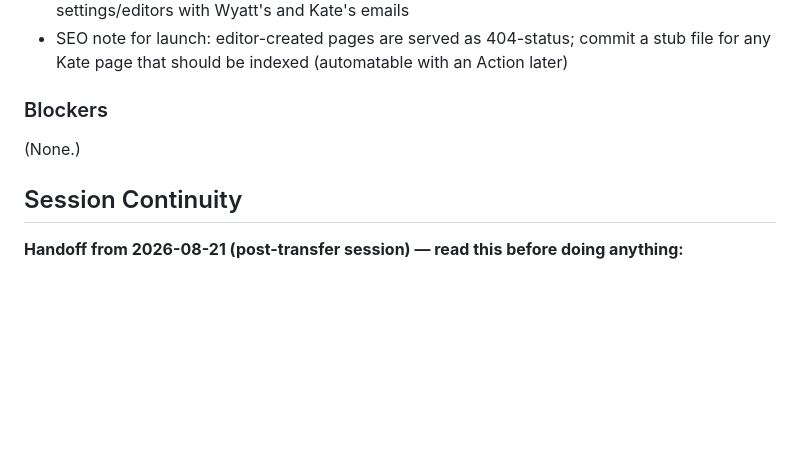
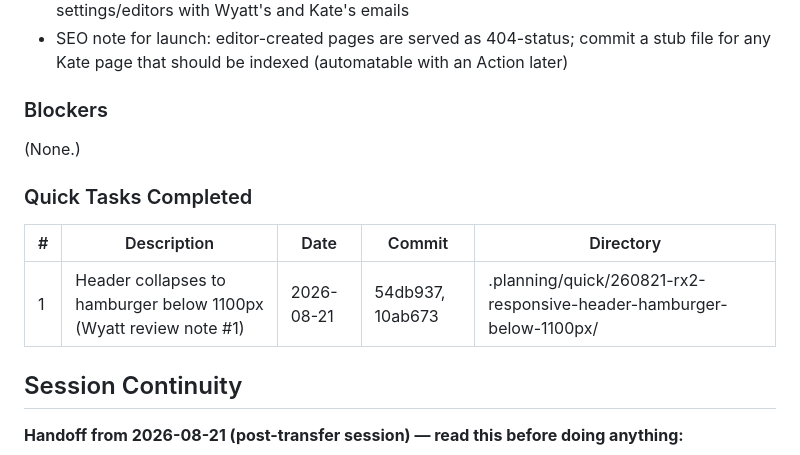
Before and after one commit to global-forgiveness-movement/forgiveness-platform, a Markdown page: .planning/STATE.md, the part around the change. GitHub-like rendering; blank space fills up the shorter version.

Commit message:
docs(quick-260821-rx2): plan, summary, state — responsive header task
Co-Authored-By: Claude <noreply@anthropic.com>
Claude-Session: https://claude.ai/code/session_01PApVCM8L3Ajo64co1L5S4s

```diff
--- a/.planning/STATE.md
+++ b/.planning/STATE.md
@@ -81,6 +81,12 @@ on 2026-08-21.
 
 (None.)
 
+### Quick Tasks Completed
+
+| # | Description | Date | Commit | Directory |
+|---|-------------|------|--------|-----------|
+| 1 | Header collapses to hamburger below 1100px (Wyatt review note #1) | 2026-08-21 | 54db937, 10ab673 | .planning/quick/260821-rx2-responsive-header-hamburger-below-1100px/ |
+
 ## Session Continuity
 
 **Handoff from 2026-08-21 (post-transfer session) — read this before doing anything:**
```
Also changed, not shown: 2 other files.
